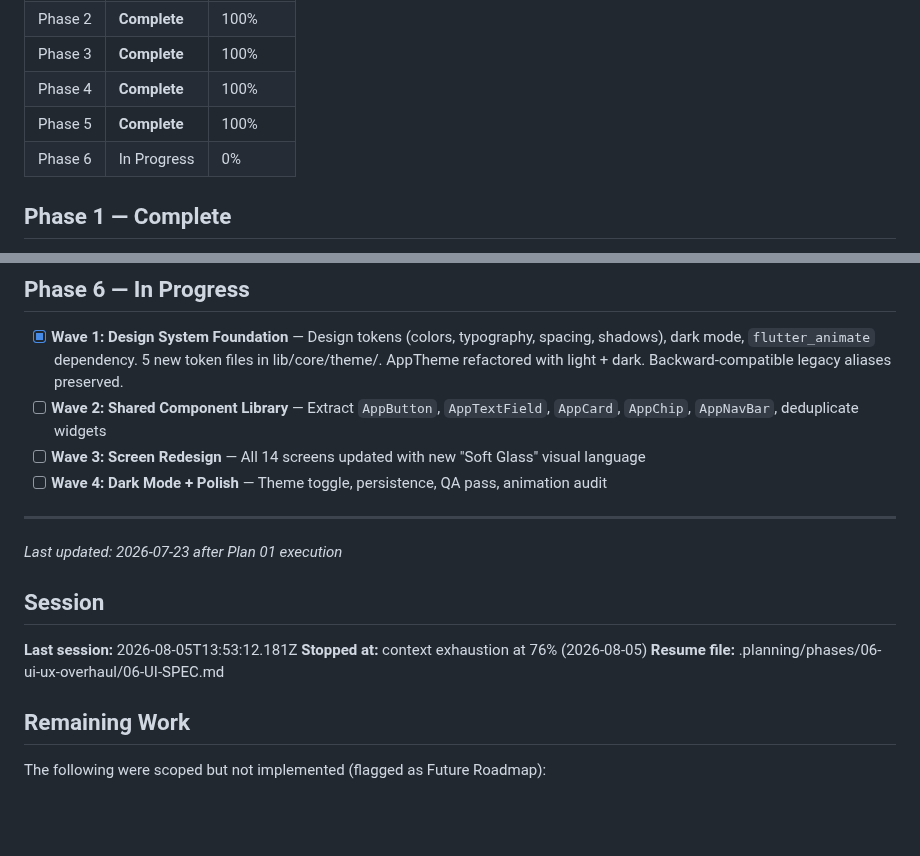
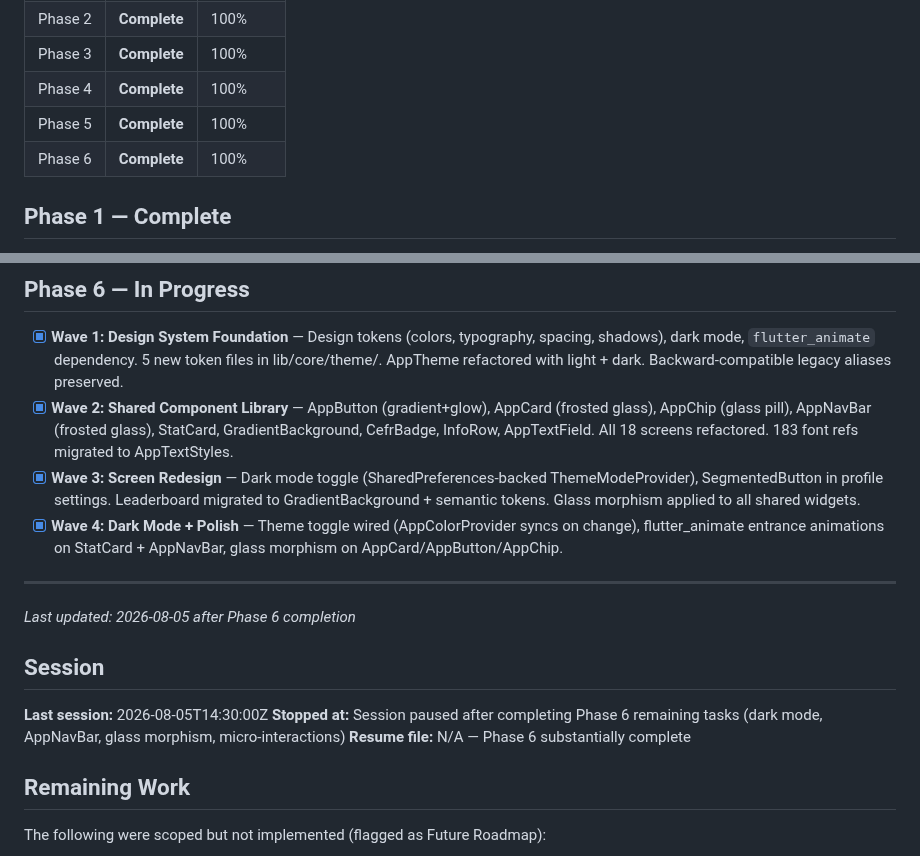
Before and after one commit to heinhtet-zaw12/linguo_wizard, a Markdown page: .planning/STATE.md, 2 parts joined by grey strips. GitHub-like rendering; blank space fills up the shorter version.

Commit message:
docs(06): mark Phase 6 complete in STATE.md

```diff
--- a/.planning/STATE.md
+++ b/.planning/STATE.md
@@ -31,7 +31,7 @@ See: .planning/PROJECT.md (updated 2026-07-14)
 | Phase 3 | **Complete** | 100% |
 | Phase 4 | **Complete** | 100% |
 | Phase 5 | **Complete** | 100% |
-| Phase 6 | In Progress | 0% |
+| Phase 6 | **Complete** | 100% |
 
 ## Phase 1 — Complete
 
@@ -118,18 +118,18 @@ Screens are pure UI layers. ViewModels (StateNotifiers) own all orchestration lo
 ## Phase 6 — In Progress
 
 - [x] **Wave 1: Design System Foundation** — Design tokens (colors, typography, spacing, shadows), dark mode, `flutter_animate` dependency. 5 new token files in lib/core/theme/. AppTheme refactored with light + dark. Backward-compatible legacy aliases preserved.
-- [ ] **Wave 2: Shared Component Library** — Extract `AppButton`, `AppTextField`, `AppCard`, `AppChip`, `AppNavBar`, deduplicate widgets
-- [ ] **Wave 3: Screen Redesign** — All 14 screens updated with new "Soft Glass" visual language
-- [ ] **Wave 4: Dark Mode + Polish** — Theme toggle, persistence, QA pass, animation audit
+- [x] **Wave 2: Shared Component Library** — AppButton (gradient+glow), AppCard (frosted glass), AppChip (glass pill), AppNavBar (frosted glass), StatCard, GradientBackground, CefrBadge, InfoRow, AppTextField. All 18 screens refactored. 183 font refs migrated to AppTextStyles.
+- [x] **Wave 3: Screen Redesign** — Dark mode toggle (SharedPreferences-backed ThemeModeProvider), SegmentedButton in profile settings. Leaderboard migrated to GradientBackground + semantic tokens. Glass morphism applied to all shared widgets.
+- [x] **Wave 4: Dark Mode + Polish** — Theme toggle wired (AppColorProvider syncs on change), flutter_animate entrance animations on StatCard + AppNavBar, glass morphism on AppCard/AppButton/AppChip.
 
 ---
-*Last updated: 2026-07-23 after Plan 01 execution*
+*Last updated: 2026-08-05 after Phase 6 completion*
 
 ## Session
 
-**Last session:** 2026-08-05T13:53:12.181Z
-**Stopped at:** context exhaustion at 76% (2026-08-05)
-**Resume file:** .planning/phases/06-ui-ux-overhaul/06-UI-SPEC.md
+**Last session:** 2026-08-05T14:30:00Z
+**Stopped at:** Session paused after completing Phase 6 remaining tasks (dark mode, AppNavBar, glass morphism, micro-interactions)
+**Resume file:** N/A — Phase 6 substantially complete
 
 ## Remaining Work
 
```
